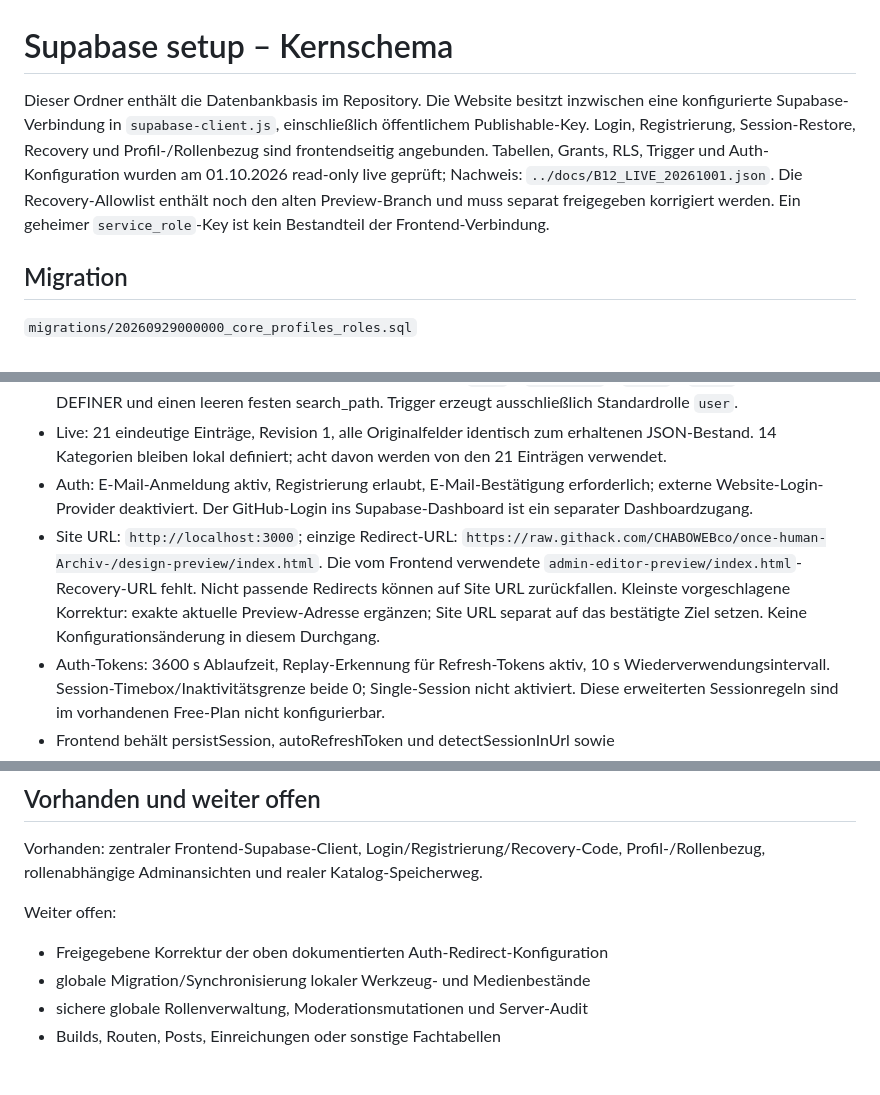
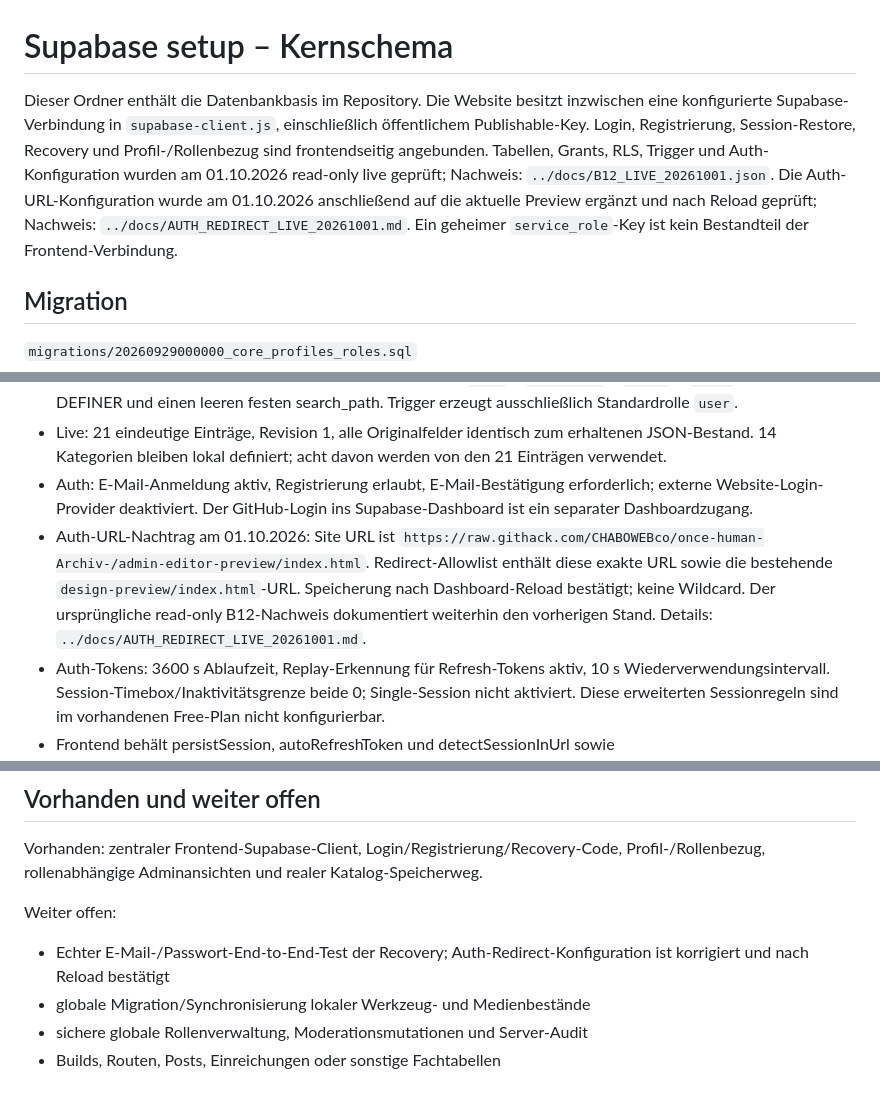
Before and after one commit to CHABOWEBco/once-human-Archiv-, a Markdown page: supabase/README.md, 3 parts joined by grey strips. Rendered like a GitHub page.

Commit message:
docs: verify current Supabase auth redirect configuration

```diff
--- a/supabase/README.md
+++ b/supabase/README.md
@@ -1,6 +1,6 @@
 # Supabase setup – Kernschema
 
-Dieser Ordner enthält die Datenbankbasis im Repository. Die Website besitzt inzwischen eine konfigurierte Supabase-Verbindung in `supabase-client.js`, einschließlich öffentlichem Publishable-Key. Login, Registrierung, Session-Restore, Recovery und Profil-/Rollenbezug sind frontendseitig angebunden. Tabellen, Grants, RLS, Trigger und Auth-Konfiguration wurden am 01.10.2026 read-only live geprüft; Nachweis: `../docs/B12_LIVE_20261001.json`. Die Recovery-Allowlist enthält noch den alten Preview-Branch und muss separat freigegeben korrigiert werden. Ein geheimer `service_role`-Key ist kein Bestandteil der Frontend-Verbindung.
+Dieser Ordner enthält die Datenbankbasis im Repository. Die Website besitzt inzwischen eine konfigurierte Supabase-Verbindung in `supabase-client.js`, einschließlich öffentlichem Publishable-Key. Login, Registrierung, Session-Restore, Recovery und Profil-/Rollenbezug sind frontendseitig angebunden. Tabellen, Grants, RLS, Trigger und Auth-Konfiguration wurden am 01.10.2026 read-only live geprüft; Nachweis: `../docs/B12_LIVE_20261001.json`. Die Auth-URL-Konfiguration wurde am 01.10.2026 anschließend auf die aktuelle Preview ergänzt und nach Reload geprüft; Nachweis: `../docs/AUTH_REDIRECT_LIVE_20261001.md`. Ein geheimer `service_role`-Key ist kein Bestandteil der Frontend-Verbindung.
 
 ## Migration
 
@@ -55,7 +55,7 @@ Alternativ kann die SQL-Datei einmalig im Supabase SQL Editor ausgeführt werden
 - Der private Rollenhelfer verwendet die serverseitige Rolle (`user` < `moderator` < `admin` < `owner`), SECURITY DEFINER und einen leeren festen search_path. Trigger erzeugt ausschließlich Standardrolle `user`.
 - Live: 21 eindeutige Einträge, Revision 1, alle Originalfelder identisch zum erhaltenen JSON-Bestand. 14 Kategorien bleiben lokal definiert; acht davon werden von den 21 Einträgen verwendet.
 - Auth: E-Mail-Anmeldung aktiv, Registrierung erlaubt, E-Mail-Bestätigung erforderlich; externe Website-Login-Provider deaktiviert. Der GitHub-Login ins Supabase-Dashboard ist ein separater Dashboardzugang.
-- Site URL: `http://localhost:3000`; einzige Redirect-URL: `https://raw.githack.com/CHABOWEBco/once-human-Archiv-/design-preview/index.html`. Die vom Frontend verwendete `admin-editor-preview/index.html`-Recovery-URL fehlt. Nicht passende Redirects können auf Site URL zurückfallen. Kleinste vorgeschlagene Korrektur: exakte aktuelle Preview-Adresse ergänzen; Site URL separat auf das bestätigte Ziel setzen. Keine Konfigurationsänderung in diesem Durchgang.
+- Auth-URL-Nachtrag am 01.10.2026: Site URL ist `https://raw.githack.com/CHABOWEBco/once-human-Archiv-/admin-editor-preview/index.html`. Redirect-Allowlist enthält diese exakte URL sowie die bestehende `design-preview/index.html`-URL. Speicherung nach Dashboard-Reload bestätigt; keine Wildcard. Der ursprüngliche read-only B12-Nachweis dokumentiert weiterhin den vorherigen Stand. Details: `../docs/AUTH_REDIRECT_LIVE_20261001.md`.
 - Auth-Tokens: 3600 s Ablaufzeit, Replay-Erkennung für Refresh-Tokens aktiv, 10 s Wiederverwendungsintervall. Session-Timebox/Inaktivitätsgrenze beide 0; Single-Session nicht aktiviert. Diese erweiterten Sessionregeln sind im vorhandenen Free-Plan nicht konfigurierbar.
 - Frontend behält persistSession, autoRefreshToken und detectSessionInUrl sowie PASSWORD_RECOVERY/updateUser/finishRecovery. Keine Live-Reset-E-Mail versendet und kein Passwort geändert.
 - Ein Live-Owner vorhanden. Die vollständigen Schreibabläufe mit vier realen Rollen wurden nicht wiederholt: weitere Rollen-Testkonten existieren nicht. Read-only Grants/Policies/Helper-Prüfung bestanden; vorhandene isolierte Editor-/Reload-/Versionsschutztests bleiben der Integrationsnachweis.
@@ -68,7 +68,7 @@ Vorhanden: zentraler Frontend-Supabase-Client, Login/Registrierung/Recovery-Code
 
 Weiter offen:
 
-- Freigegebene Korrektur der oben dokumentierten Auth-Redirect-Konfiguration
+- Echter E-Mail-/Passwort-End-to-End-Test der Recovery; Auth-Redirect-Konfiguration ist korrigiert und nach Reload bestätigt
 - globale Migration/Synchronisierung lokaler Werkzeug- und Medienbestände
 - sichere globale Rollenverwaltung, Moderationsmutationen und Server-Audit
 - Builds, Routen, Posts, Einreichungen oder sonstige Fachtabellen
```
Also changed, not shown: docs/AUTH_REDIRECT_LIVE_20261001.md (added, +30 -0 lines).
